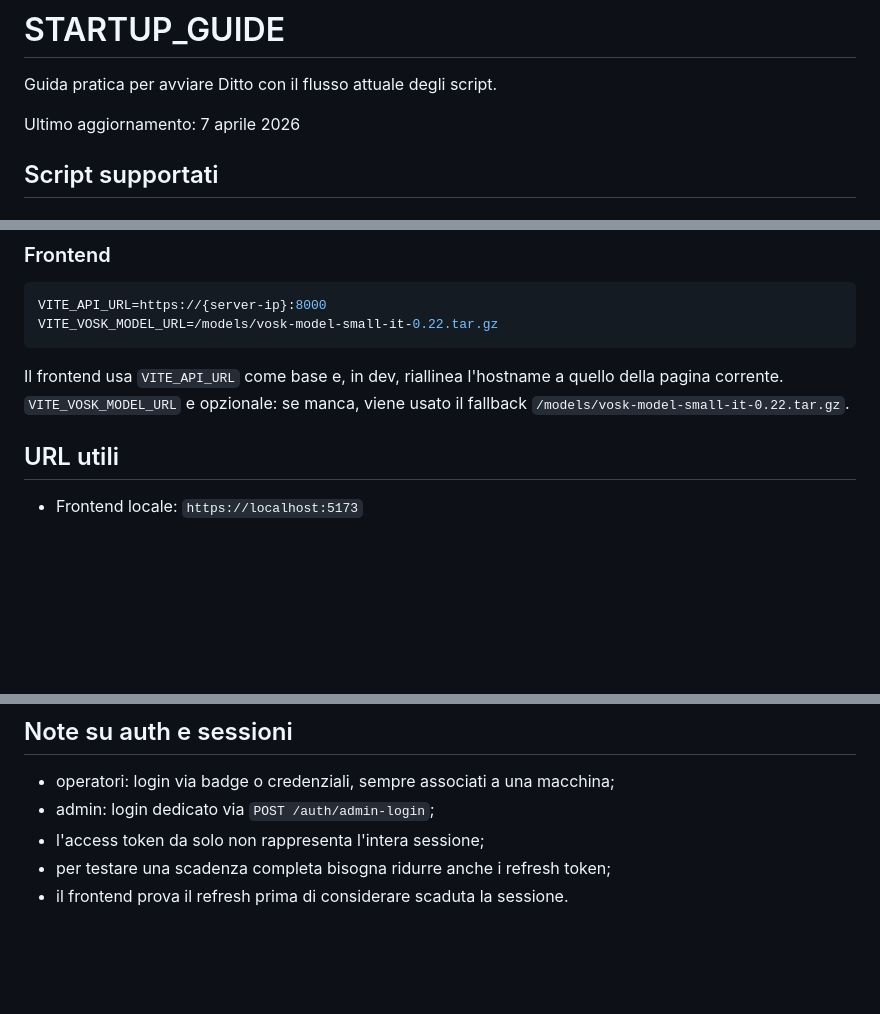
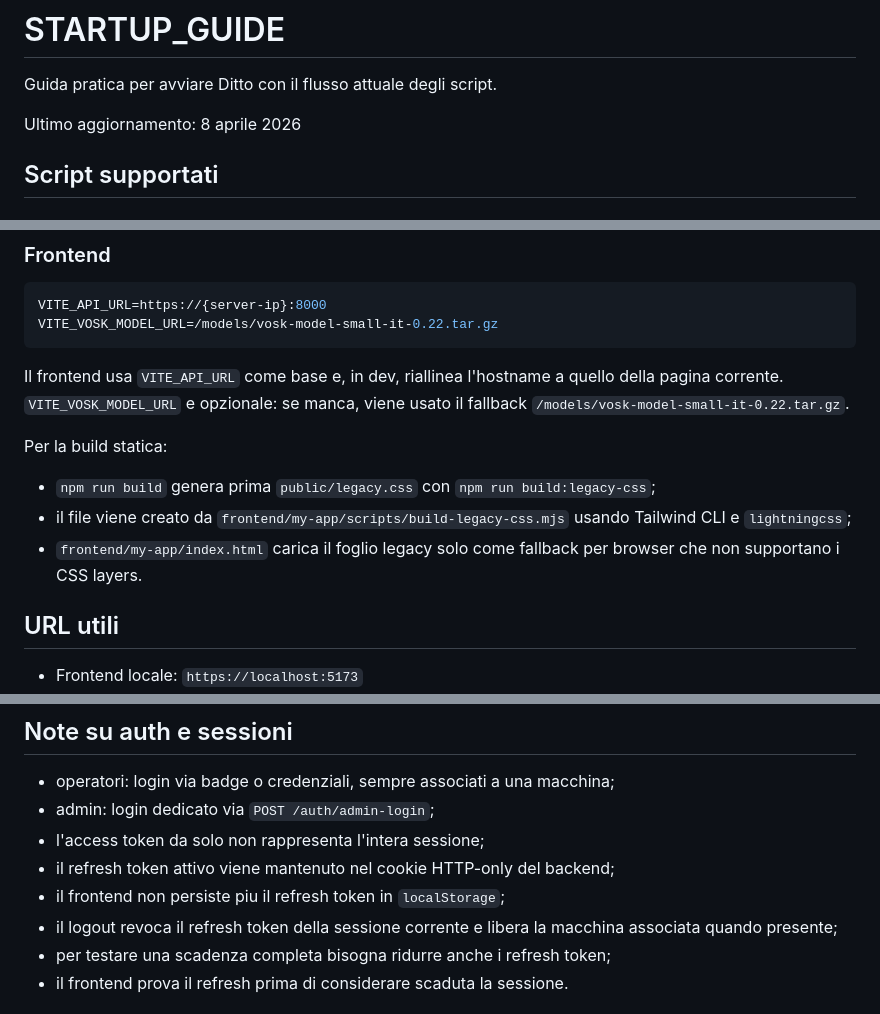
Before and after one commit to IronTunder/Holo-Assistant, a Markdown page: docs/STARTUP_GUIDE.md, 3 parts joined by grey strips. GitHub-like rendering; blank space fills up the shorter version.

````diff
--- a/docs/STARTUP_GUIDE.md
+++ b/docs/STARTUP_GUIDE.md
@@ -2,7 +2,7 @@
 
 Guida pratica per avviare Ditto con il flusso attuale degli script.
 
-Ultimo aggiornamento: 7 aprile 2026
+Ultimo aggiornamento: 8 aprile 2026
 
 ## Script supportati
 
@@ -134,6 +134,11 @@ VITE_VOSK_MODEL_URL=/models/vosk-model-small-it-0.22.tar.gz
 ```
 
 Il frontend usa `VITE_API_URL` come base e, in dev, riallinea l'hostname a quello della pagina corrente. `VITE_VOSK_MODEL_URL` e opzionale: se manca, viene usato il fallback `/models/vosk-model-small-it-0.22.tar.gz`.
+
+Per la build statica:
+- `npm run build` genera prima `public/legacy.css` con `npm run build:legacy-css`;
+- il file viene creato da `frontend/my-app/scripts/build-legacy-css.mjs` usando Tailwind CLI e `lightningcss`;
+- `frontend/my-app/index.html` carica il foglio legacy solo come fallback per browser che non supportano i CSS layers.
 
 ## URL utili
 
@@ -321,6 +326,9 @@ uvicorn app.main:app --reload --host 0.0.0.0 --port 8000 --ssl-certfile ../certs
 - operatori: login via badge o credenziali, sempre associati a una macchina;
 - admin: login dedicato via `POST /auth/admin-login`;
 - l'access token da solo non rappresenta l'intera sessione;
+- il refresh token attivo viene mantenuto nel cookie HTTP-only del backend;
+- il frontend non persiste piu il refresh token in `localStorage`;
+- il logout revoca il refresh token della sessione corrente e libera la macchina associata quando presente;
 - per testare una scadenza completa bisogna ridurre anche i refresh token;
 - il frontend prova il refresh prima di considerare scaduta la sessione.
 
````
Also changed, not shown: README.md (+13 -2 lines), frontend/my-app/README.md (+15 -1 lines).
